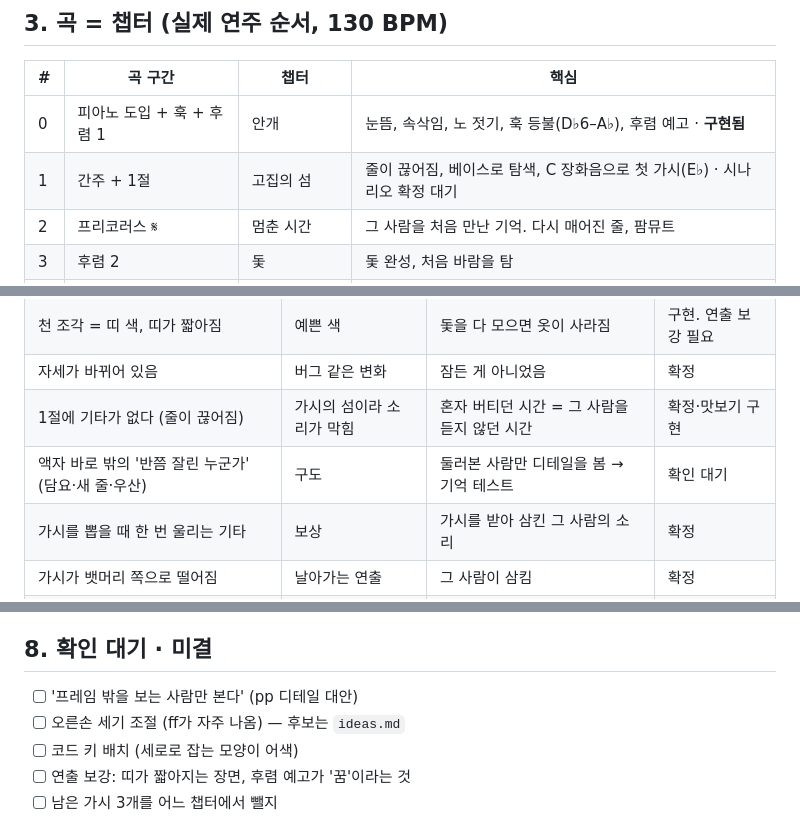
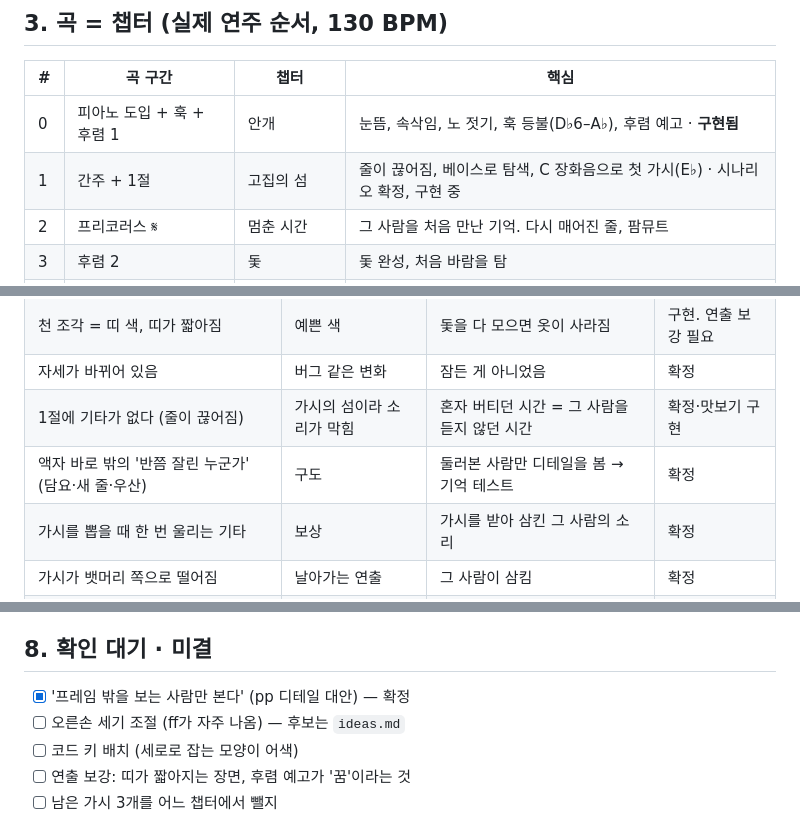
Before and after one commit to tobykey/pp-game, a Markdown page: docs/overview.md, 3 parts joined by grey strips. Rendered like a GitHub page.

```diff
--- a/docs/overview.md
+++ b/docs/overview.md
@@ -23,7 +23,7 @@
 | # | 곡 구간 | 챕터 | 핵심 |
 | --- | --- | --- | --- |
 | 0 | 피아노 도입 + 훅 + 후렴 1 | 안개 | 눈뜸, 속삭임, 노 젓기, 훅 등불(D♭6–A♭), 후렴 예고 · **구현됨** |
-| 1 | 간주 + 1절 | 고집의 섬 | 줄이 끊어짐, 베이스로 탐색, C 장화음으로 첫 가시(E♭) · 시나리오 확정 대기 |
+| 1 | 간주 + 1절 | 고집의 섬 | 줄이 끊어짐, 베이스로 탐색, C 장화음으로 첫 가시(E♭) · 시나리오 확정, 구현 중 |
 | 2 | 프리코러스 𝄋 | 멈춘 시간 | 그 사람을 처음 만난 기억. 다시 매어진 줄, 팜뮤트 |
 | 3 | 후렴 2 | 돛 | 돛 완성, 처음 바람을 탐 |
 | 4 | 훅 + 랩, 리프 + 랩 (2절) | 폭풍 / 마른 바다 | 잊으려 해도 안 되는 마음, 기타 리프 자유 솔로 |
@@ -59,7 +59,7 @@
 | 천 조각 = 띠 색, 띠가 짧아짐 | 예쁜 색 | 돛을 다 모으면 옷이 사라짐 | 구현. 연출 보강 필요 |
 | 자세가 바뀌어 있음 | 버그 같은 변화 | 잠든 게 아니었음 | 확정 |
 | 1절에 기타가 없다 (줄이 끊어짐) | 가시의 섬이라 소리가 막힘 | 혼자 버티던 시간 = 그 사람을 듣지 않던 시간 | 확정·맛보기 구현 |
-| 액자 바로 밖의 '반쯤 잘린 누군가' (담요·새 줄·우산) | 구도 | 둘러본 사람만 디테일을 봄 → 기억 테스트 | 확인 대기 |
+| 액자 바로 밖의 '반쯤 잘린 누군가' (담요·새 줄·우산) | 구도 | 둘러본 사람만 디테일을 봄 → 기억 테스트 | 확정 |
 | 가시를 뽑을 때 한 번 울리는 기타 | 보상 | 가시를 받아 삼킨 그 사람의 소리 | 확정 |
 | 가시가 뱃머리 쪽으로 떨어짐 | 날아가는 연출 | 그 사람이 삼킴 | 확정 |
 | ff가 지운 '새 줄을 든 손' | 승리 연출에 묻힘 | 기억 테스트에서 답 못 함 | 확정 |
@@ -73,7 +73,7 @@
 - **로드맵:** 콘셉트 ✔ → 핵심 기믹 프로토타입 ✔ → **버티컬 슬라이스(챕터 0~1) 진행 중** → 전체 시나리오 → 본 제작 → 플레이테스트
 
 ## 8. 확인 대기 · 미결
-- [ ] '프레임 밖을 보는 사람만 본다' (pp 디테일 대안)
+- [x] '프레임 밖을 보는 사람만 본다' (pp 디테일 대안) — 확정
 - [ ] 오른손 세기 조절 (ff가 자주 나옴) — 후보는 `ideas.md`
 - [ ] 코드 키 배치 (세로로 잡는 모양이 어색)
 - [ ] 연출 보강: 띠가 짧아지는 장면, 후렴 예고가 '꿈'이라는 것
```
Also changed, not shown: docs/design.md (+1 -1 lines), docs/scenario-ch0-1.md (+2 -2 lines).
